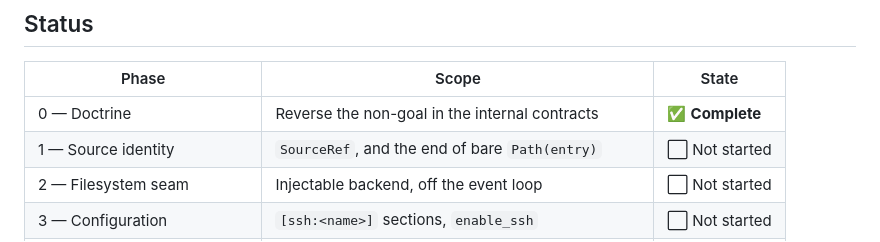
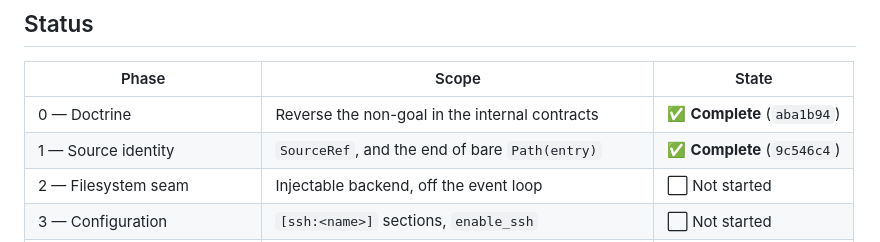
Before and after one commit to r0tifer/Centralized_Log_Viewer, a Markdown page: SSH_TODO.md, the part around the change. Rendered like a GitHub page.

Commit message:
docs(ssh): record phases 0 and 1 as complete
Co-Authored-By: Claude Opus 5 <noreply@anthropic.com>

```diff
--- a/SSH_TODO.md
+++ b/SSH_TODO.md
@@ -13,8 +13,8 @@ filesystem assumption that had already spread further.
 
 | Phase | Scope | State |
 | --- | --- | --- |
-| 0 — Doctrine | Reverse the non-goal in the internal contracts | ✅ **Complete** |
-| 1 — Source identity | `SourceRef`, and the end of bare `Path(entry)` | ⬜ Not started |
+| 0 — Doctrine | Reverse the non-goal in the internal contracts | ✅ **Complete** (`aba1b94`) |
+| 1 — Source identity | `SourceRef`, and the end of bare `Path(entry)` | ✅ **Complete** (`9c546c4`) |
 | 2 — Filesystem seam | Injectable backend, off the event loop | ⬜ Not started |
 | 3 — Configuration | `[ssh:<name>]` sections, `enable_ssh` | ⬜ Not started |
 | 4 — Transport & plugin | First readable remote log | ⬜ Not started |
```
